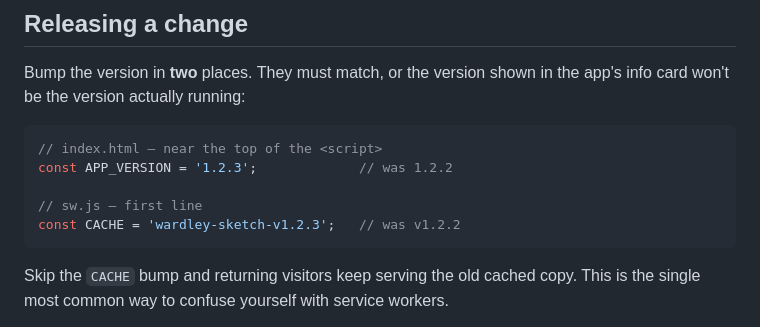
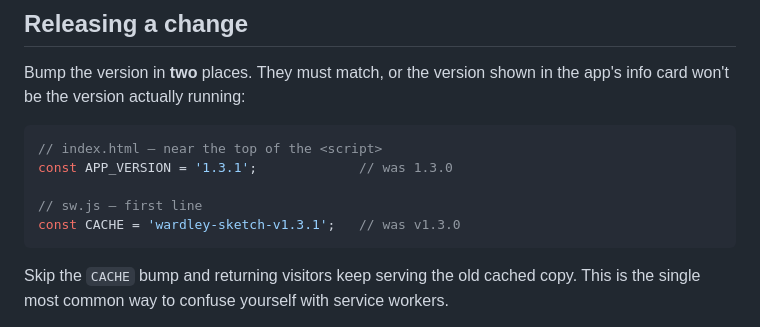
Before and after one commit to wernercoetzeeza/wardley-sketch, a Markdown page: DEVELOPING.md, the part around the change. Rendered like a GitHub page.

````diff
--- a/DEVELOPING.md
+++ b/DEVELOPING.md
@@ -41,10 +41,10 @@ app's info card won't be the version actually running:
 
 ```js
 // index.html — near the top of the <script>
-const APP_VERSION = '1.2.3';             // was 1.2.2
+const APP_VERSION = '1.3.1';             // was 1.3.0
 
 // sw.js — first line
-const CACHE = 'wardley-sketch-v1.2.3';   // was v1.2.2
+const CACHE = 'wardley-sketch-v1.3.1';   // was v1.3.0
 ```
 
 Skip the `CACHE` bump and returning visitors keep serving the old cached copy.
````
Also changed, not shown: README.md (+1 -1 lines), apple-touch-icon.png, icon-192.png, icon-512-maskable.png, icon-512.png, 3 other files.
